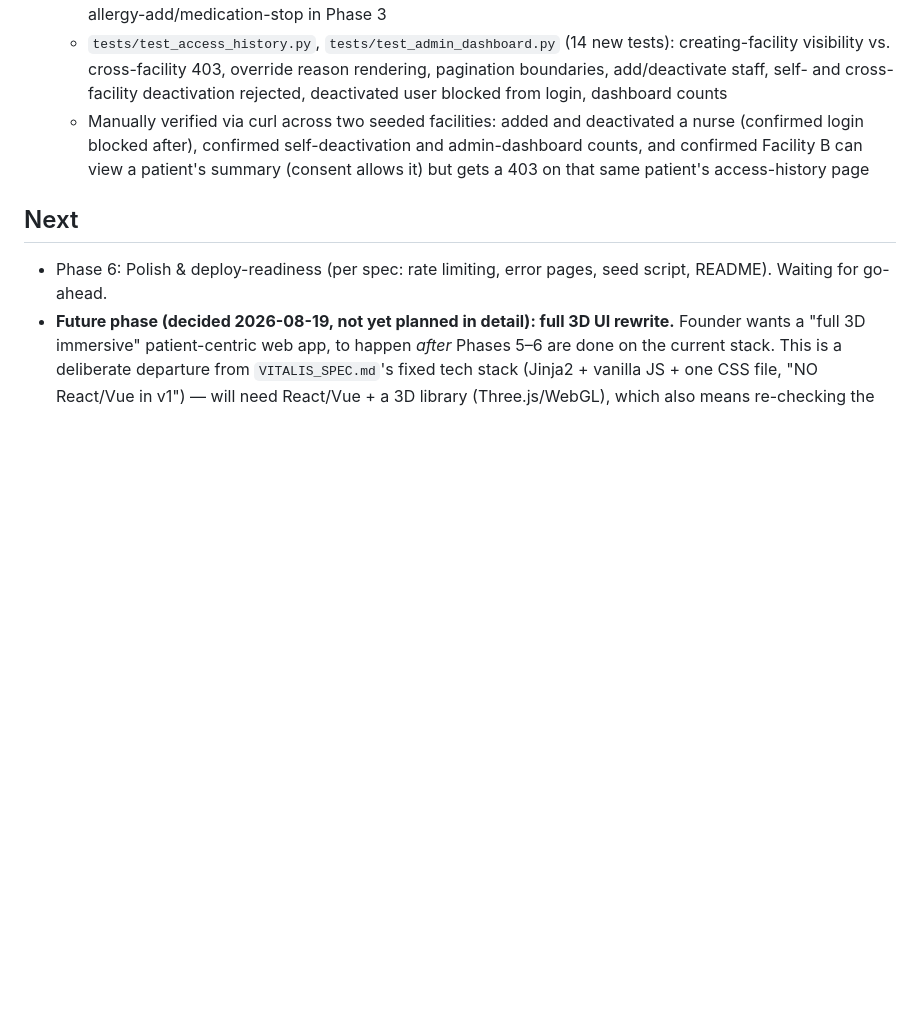
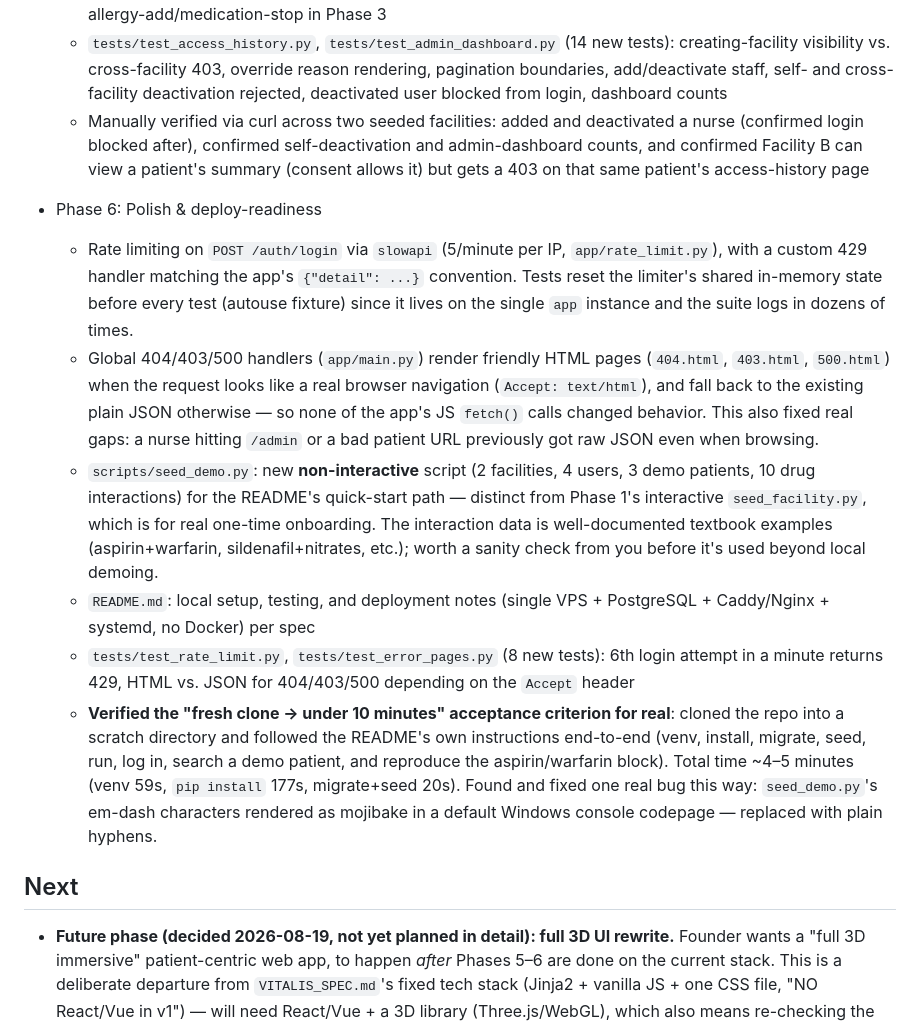
Before and after one commit to Minahil-Hamza/Vitalis-health-tech, a Markdown page: PROGRESS.md, the part around the change. GitHub-like rendering; blank space fills up the shorter version.

Commit message:
docs: update PROGRESS.md for Phase 6 completion

```diff
--- a/PROGRESS.md
+++ b/PROGRESS.md
@@ -57,8 +57,15 @@
   - `tests/test_access_history.py`, `tests/test_admin_dashboard.py` (14 new tests): creating-facility visibility vs. cross-facility 403, override reason rendering, pagination boundaries, add/deactivate staff, self- and cross-facility deactivation rejected, deactivated user blocked from login, dashboard counts
   - Manually verified via curl across two seeded facilities: added and deactivated a nurse (confirmed login blocked after), confirmed self-deactivation and admin-dashboard counts, and confirmed Facility B can view a patient's summary (consent allows it) but gets a 403 on that same patient's access-history page
 
+- Phase 6: Polish & deploy-readiness
+  - Rate limiting on `POST /auth/login` via `slowapi` (5/minute per IP, `app/rate_limit.py`), with a custom 429 handler matching the app's `{"detail": ...}` convention. Tests reset the limiter's shared in-memory state before every test (autouse fixture) since it lives on the single `app` instance and the suite logs in dozens of times.
+  - Global 404/403/500 handlers (`app/main.py`) render friendly HTML pages (`404.html`, `403.html`, `500.html`) when the request looks like a real browser navigation (`Accept: text/html`), and fall back to the existing plain JSON otherwise — so none of the app's JS `fetch()` calls changed behavior. This also fixed real gaps: a nurse hitting `/admin` or a bad patient URL previously got raw JSON even when browsing.
+  - `scripts/seed_demo.py`: new **non-interactive** script (2 facilities, 4 users, 3 demo patients, 10 drug interactions) for the README's quick-start path — distinct from Phase 1's interactive `seed_facility.py`, which is for real one-time onboarding. The interaction data is well-documented textbook examples (aspirin+warfarin, sildenafil+nitrates, etc.); worth a sanity check from you before it's used beyond local demoing.
+  - `README.md`: local setup, testing, and deployment notes (single VPS + PostgreSQL + Caddy/Nginx + systemd, no Docker) per spec
+  - `tests/test_rate_limit.py`, `tests/test_error_pages.py` (8 new tests): 6th login attempt in a minute returns 429, HTML vs. JSON for 404/403/500 depending on the `Accept` header
+  - **Verified the "fresh clone → under 10 minutes" acceptance criterion for real**: cloned the repo into a scratch directory and followed the README's own instructions end-to-end (venv, install, migrate, seed, run, log in, search a demo patient, and reproduce the aspirin/warfarin block). Total time ~4–5 minutes (venv 59s, `pip install` 177s, migrate+seed 20s). Found and fixed one real bug this way: `seed_demo.py`'s em-dash characters rendered as mojibake in a default Windows console codepage — replaced with plain hyphens.
+
 ## Next
-- Phase 6: Polish & deploy-readiness (per spec: rate limiting, error pages, seed script, README). Waiting for go-ahead.
 - **Future phase (decided 2026-08-19, not yet planned in detail): full 3D UI rewrite.** Founder wants a "full 3D immersive" patient-centric web app, to happen *after* Phases 5–6 are done on the current stack. This is a deliberate departure from `VITALIS_SPEC.md`'s fixed tech stack (Jinja2 + vanilla JS + one CSS file, "NO React/Vue in v1") — will need React/Vue + a 3D library (Three.js/WebGL), which also means re-checking the spec's "every page usable on a phone" requirement against 3D rendering performance. When we get here: amend `VITALIS_SPEC.md`'s tech-stack section explicitly (don't just start coding against it), then present a proper plan before writing any code, same as every other phase.
 
 ## Blockers
```
